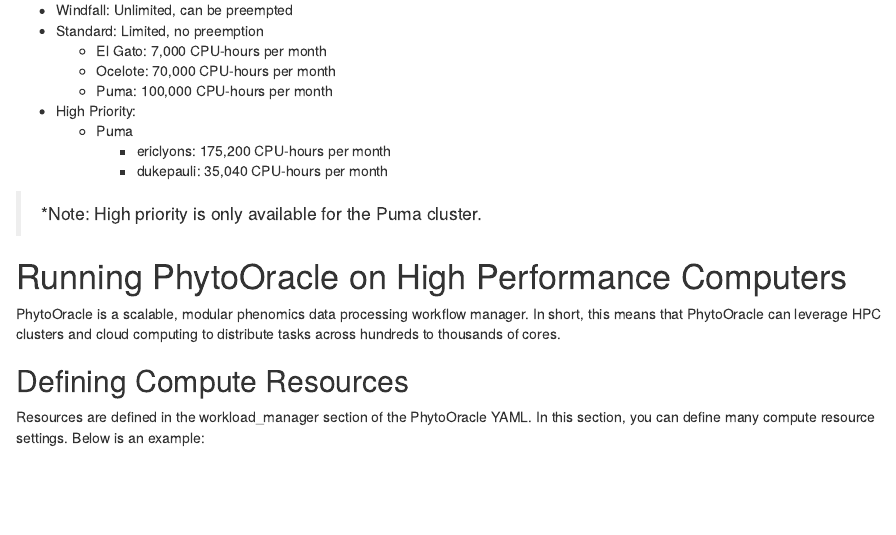
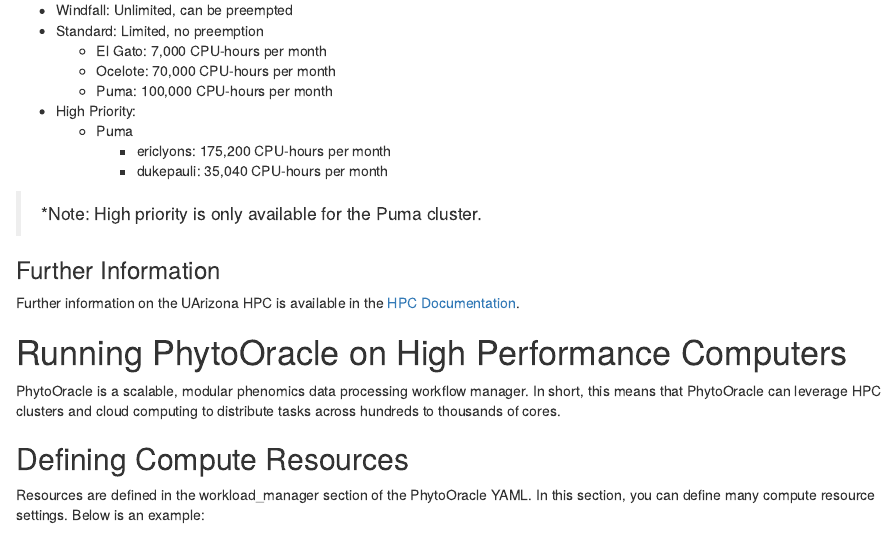
Before and after one commit to phytooracle/pipeline_documentation, an R Markdown document (hpc.Rmd): the page in a window 1100 px wide, from 770 px down. Rendered offline with R 4.5, knitr and Pandoc, with nearby package versions.

Commit message:
Update hpc.Rmd
Add text and link to point reader to UA HPC documentation for additional information.

```diff
--- a/hpc.Rmd
+++ b/hpc.Rmd
@@ -38,6 +38,9 @@
     - dukepauli: 35,040 CPU-hours per month
 
 > *Note: High priority is only available for the Puma cluster.
+
+### Further Information
+Further information on the UArizona HPC is available in the [HPC Documentation](https://uarizona.atlassian.net/wiki/spaces/UAHPC/overview).
 
 # Running PhytoOracle on High Performance Computers
 PhytoOracle is a scalable, modular phenomics data processing workflow manager. In short, this means that PhytoOracle can leverage HPC clusters and cloud computing to distribute tasks across hundreds to thousands of cores.
```
